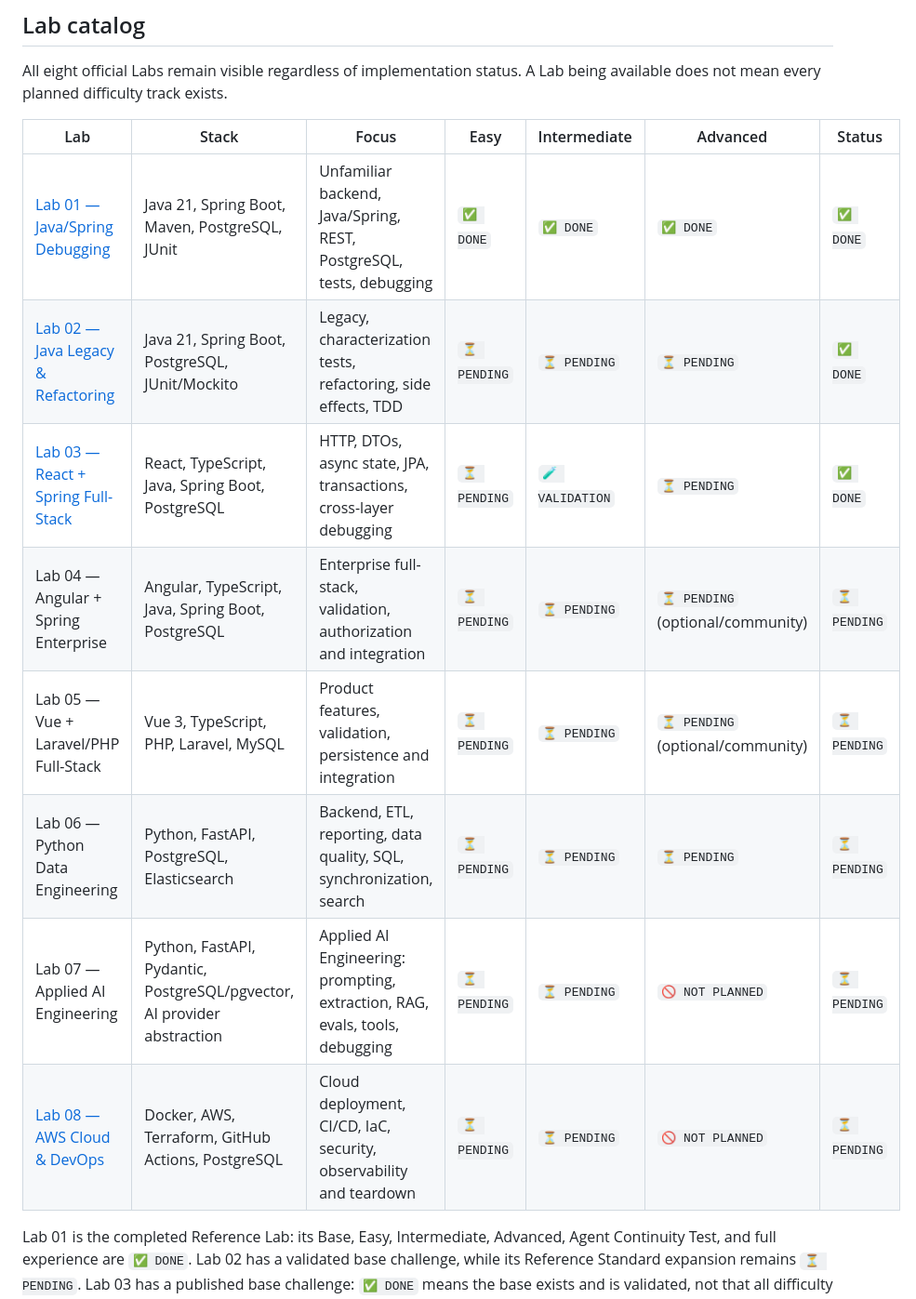
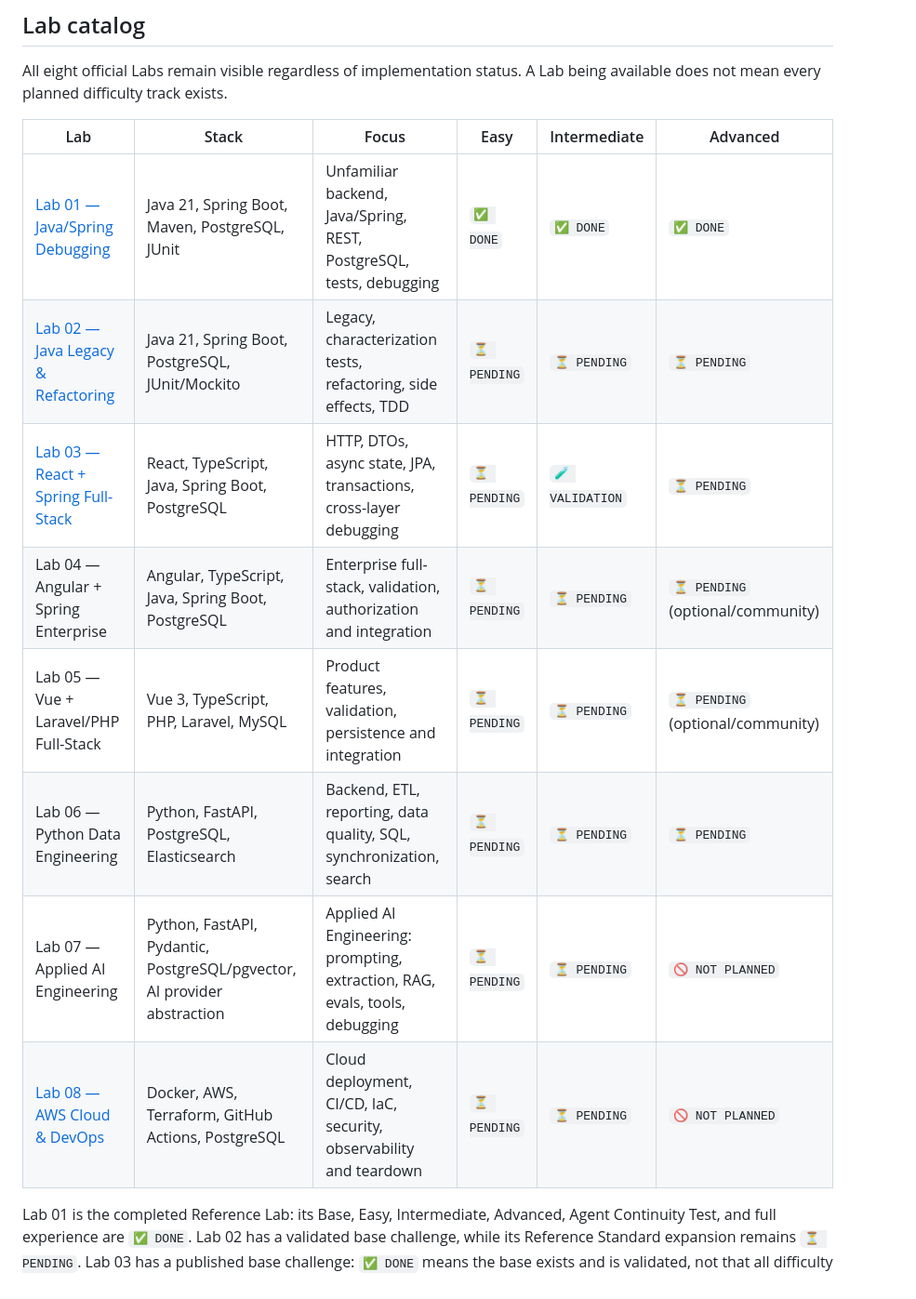
Before and after one commit to eChrls/StackQuest-Labs, a Markdown page: README.md, the part around the change. Shown at 93% size. Drawn GitHub-style.

```diff
--- a/README.md
+++ b/README.md
@@ -54,16 +54,16 @@ Creating files or writing code is not enough to mark an item `✅ DONE`. A Lab n
 
 All eight official Labs remain visible regardless of implementation status. A Lab being available does not mean every planned difficulty track exists.
 
-| Lab                      | Stack                                                                   | Focus                                                                       | Easy         | Intermediate    | Advanced                          | Status       |
-| ------------------------ | ----------------------------------------------------------------------- | --------------------------------------------------------------------------- | ------------ | --------------- | --------------------------------- | ------------ |
-| [Lab 01 — Java/Spring Debugging](lab-01-java-spring-debugging/README.md) | Java 21, Spring Boot, Maven, PostgreSQL, JUnit                          | Unfamiliar backend, Java/Spring, REST, PostgreSQL, tests, debugging         | `✅ DONE`    | `✅ DONE`       | `✅ DONE`                         | `✅ DONE`    |
-| [Lab 02 — Java Legacy & Refactoring](lab-02-java-legacy-refactoring/README.md) | Java 21, Spring Boot, PostgreSQL, JUnit/Mockito                         | Legacy, characterization tests, refactoring, side effects, TDD              | `⏳ PENDING` | `⏳ PENDING`    | `⏳ PENDING`                      | `✅ DONE`    |
-| [Lab 03 — React + Spring Full-Stack](lab-03-react-spring-fullstack/README.md) | React, TypeScript, Java, Spring Boot, PostgreSQL                        | HTTP, DTOs, async state, JPA, transactions, cross-layer debugging           | `⏳ PENDING` | `🧪 VALIDATION` | `⏳ PENDING`                      | `✅ DONE`    |
-| Lab 04 — Angular + Spring Enterprise | Angular, TypeScript, Java, Spring Boot, PostgreSQL                      | Enterprise full-stack, validation, authorization and integration            | `⏳ PENDING` | `⏳ PENDING`    | `⏳ PENDING` (optional/community) | `⏳ PENDING` |
-| Lab 05 — Vue + Laravel/PHP Full-Stack | Vue 3, TypeScript, PHP, Laravel, MySQL                                  | Product features, validation, persistence and integration                   | `⏳ PENDING` | `⏳ PENDING`    | `⏳ PENDING` (optional/community) | `⏳ PENDING` |
-| Lab 06 — Python Data Engineering | Python, FastAPI, PostgreSQL, Elasticsearch                              | Backend, ETL, reporting, data quality, SQL, synchronization, search         | `⏳ PENDING` | `⏳ PENDING`    | `⏳ PENDING`                      | `⏳ PENDING` |
-| Lab 07 — Applied AI Engineering | Python, FastAPI, Pydantic, PostgreSQL/pgvector, AI provider abstraction | Applied AI Engineering: prompting, extraction, RAG, evals, tools, debugging | `⏳ PENDING` | `⏳ PENDING`    | `🚫 NOT PLANNED`                  | `⏳ PENDING` |
-| [Lab 08 — AWS Cloud & DevOps](lab-08-aws-cloud-devops/README.md) | Docker, AWS, Terraform, GitHub Actions, PostgreSQL | Cloud deployment, CI/CD, IaC, security, observability and teardown | `⏳ PENDING` | `⏳ PENDING` | `🚫 NOT PLANNED` | `⏳ PENDING` |
+| Lab                      | Stack                                                                   | Focus                                                                       | Easy         | Intermediate    | Advanced                          |
+| ------------------------ | ----------------------------------------------------------------------- | --------------------------------------------------------------------------- | ------------ | --------------- | --------------------------------- |
+| [Lab 01 — Java/Spring Debugging](lab-01-java-spring-debugging/README.md) | Java 21, Spring Boot, Maven, PostgreSQL, JUnit                          | Unfamiliar backend, Java/Spring, REST, PostgreSQL, tests, debugging         | `✅ DONE`    | `✅ DONE`       | `✅ DONE`                         |
+| [Lab 02 — Java Legacy & Refactoring](lab-02-java-legacy-refactoring/README.md) | Java 21, Spring Boot, PostgreSQL, JUnit/Mockito                         | Legacy, characterization tests, refactoring, side effects, TDD              | `⏳ PENDING` | `⏳ PENDING`    | `⏳ PENDING`                      |
+| [Lab 03 — React + Spring Full-Stack](lab-03-react-spring-fullstack/README.md) | React, TypeScript, Java, Spring Boot, PostgreSQL                        | HTTP, DTOs, async state, JPA, transactions, cross-layer debugging           | `⏳ PENDING` | `🧪 VALIDATION` | `⏳ PENDING`                      |
+| Lab 04 — Angular + Spring Enterprise | Angular, TypeScript, Java, Spring Boot, PostgreSQL                      | Enterprise full-stack, validation, authorization and integration            | `⏳ PENDING` | `⏳ PENDING`    | `⏳ PENDING` (optional/community) |
+| Lab 05 — Vue + Laravel/PHP Full-Stack | Vue 3, TypeScript, PHP, Laravel, MySQL                                  | Product features, validation, persistence and integration                   | `⏳ PENDING` | `⏳ PENDING`    | `⏳ PENDING` (optional/community) |
+| Lab 06 — Python Data Engineering | Python, FastAPI, PostgreSQL, Elasticsearch                              | Backend, ETL, reporting, data quality, SQL, synchronization, search         | `⏳ PENDING` | `⏳ PENDING`    | `⏳ PENDING`                      |
+| Lab 07 — Applied AI Engineering | Python, FastAPI, Pydantic, PostgreSQL/pgvector, AI provider abstraction | Applied AI Engineering: prompting, extraction, RAG, evals, tools, debugging | `⏳ PENDING` | `⏳ PENDING`    | `🚫 NOT PLANNED`                  |
+| [Lab 08 — AWS Cloud & DevOps](lab-08-aws-cloud-devops/README.md) | Docker, AWS, Terraform, GitHub Actions, PostgreSQL | Cloud deployment, CI/CD, IaC, security, observability and teardown | `⏳ PENDING` | `⏳ PENDING` | `🚫 NOT PLANNED` |
 
 Lab 01 is the completed Reference Lab: its Base, Easy, Intermediate, Advanced, Agent Continuity Test, and full experience are `✅ DONE`. Lab 02 has a validated base challenge, while its Reference Standard expansion remains `⏳ PENDING`. Lab 03 has a published base challenge: `✅ DONE` means the base exists and is validated, not that all difficulty tracks or the full Lab experience are complete. Lab 03 Intermediate remains `🧪 VALIDATION` until it conforms to the Reference Lab standard. See the detailed [roadmap](docs/ROADMAP.md).
 
```
Also changed, not shown: README.es.md (+10 -10 lines).
